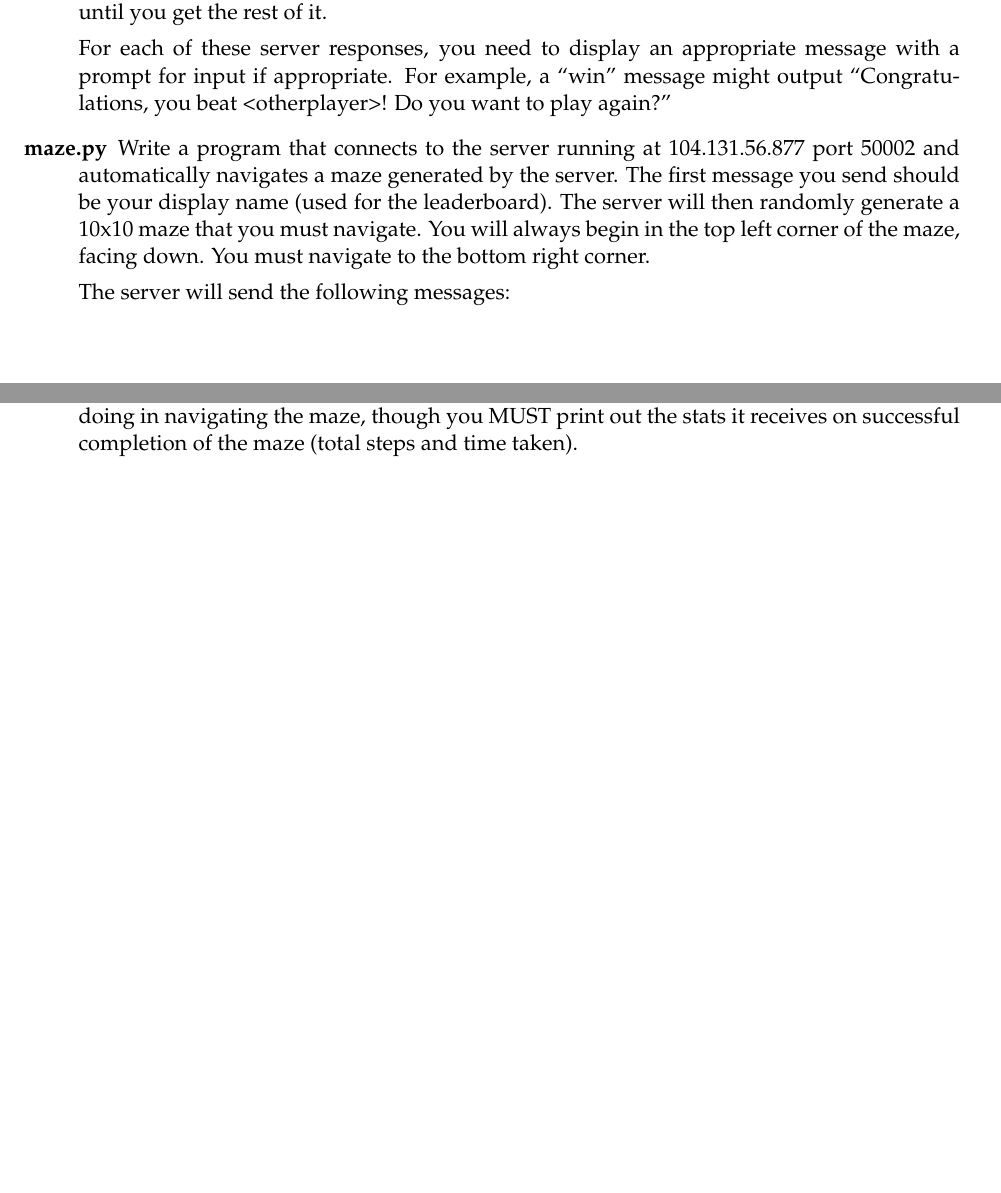
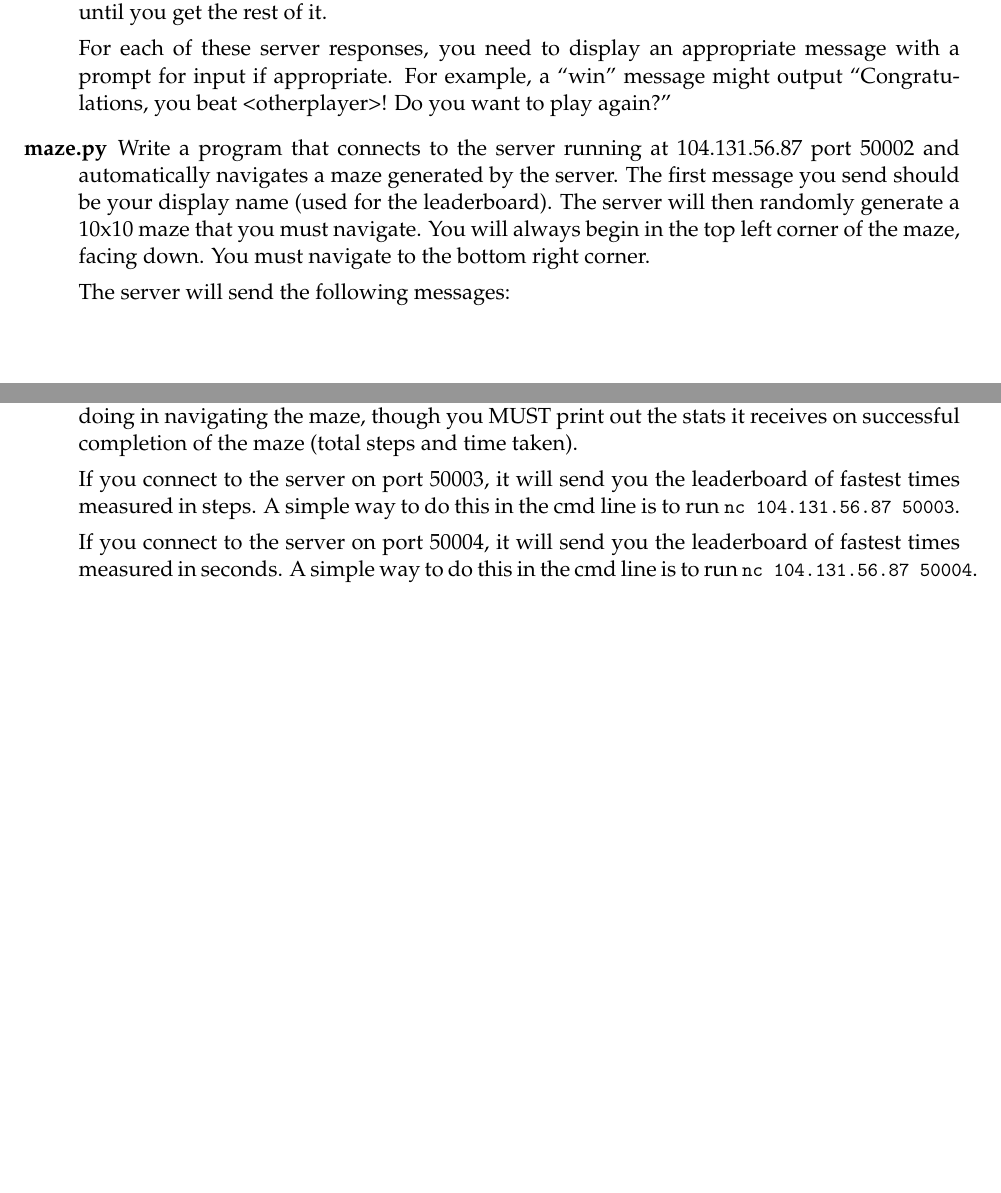
Before and after one commit to NMTPythonistas/nmt_python_labs, a LaTeX document (new_labs/lab9.tex): two parts of pages 3 and 4 of 5, joined at a grey line, cut so that both start at the same text, the shorter picture padded with empty space. Compiled offline with pdfLaTeX.

Commit message:
Fix server IP in lab 9. Also detail how to access leaderboards.

```diff
--- a/new_labs/lab9.tex
+++ b/new_labs/lab9.tex
@@ -100,7 +100,7 @@ telescopes.''
   with a prompt for input if appropriate. For example, a ``win'' message might
   output ``Congratulations, you beat <otherplayer>! Do you want to play again?''
 
-\item[maze.py] Write a program that connects to the server running at 104.131.56.877 port 50002
+\item[maze.py] Write a program that connects to the server running at 104.131.56.87 port 50002
   and automatically navigates a maze generated by the server. The first message you send should be
   your display name (used for the leaderboard). The server will then randomly generate a 10x10
   maze that you must navigate. You will always begin in the top left corner of the maze, facing
@@ -134,6 +134,14 @@ telescopes.''
   navigating the maze, though you MUST print out the stats it receives on successful completion of
   the maze (total steps and time taken).
 
+  If you connect to the server on port 50003, it will send you the leaderboard of fastest times
+  measured in steps. A simple way to do this in the cmd line is to run
+  \lstinline{nc 104.131.56.87 50003}.
+
+  If you connect to the server on port 50004, it will send you the leaderboard of fastest times
+  measured in seconds. A simple way to do this in the cmd line is to run
+  \lstinline{nc 104.131.56.87 50004}.
+
 \end{description}
 
 \pagebreak
```
